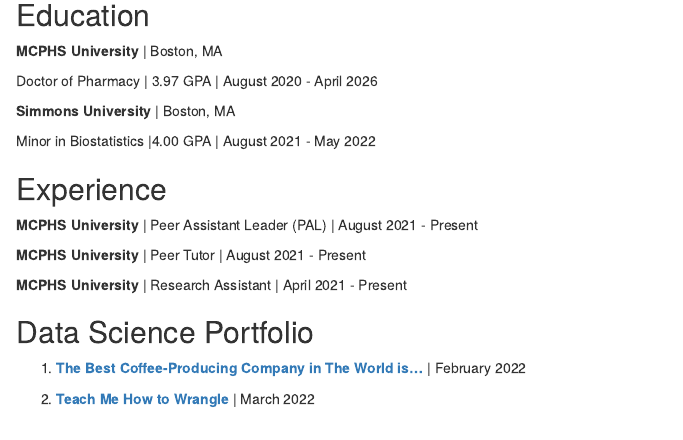
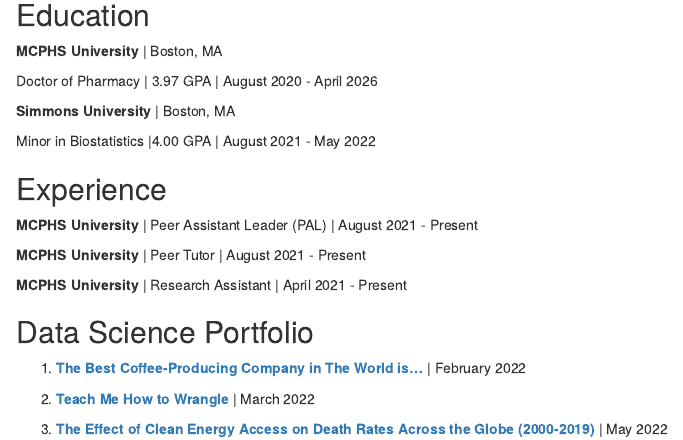
Before and after one commit to sarahbeasley02/sarahbeasley02.github.io, an R Markdown document (index.Rmd): the page in a window 1100 px wide, from 210 px down. Rendered offline with R 4.5, knitr and Pandoc, with nearby package versions; drawn as R Markdown's standard HTML page in place of the format the file asks for.

Commit message:
Update index.Rmd

```diff
--- a/index.Rmd
+++ b/index.Rmd
@@ -39,3 +39,5 @@
 1. [**The Best Coffee-Producing Company in The World is…**](Project1.html) | February 2022
 
 2. [**Teach Me How to Wrangle**](https://sarahbeasley02.shinyapps.io/Project-2-Learnr/) | March 2022
+
+3. [**The Effect of Clean Energy Access on Death Rates Across the Globe (2000-2019)**](Project4.html) | May 2022
```
